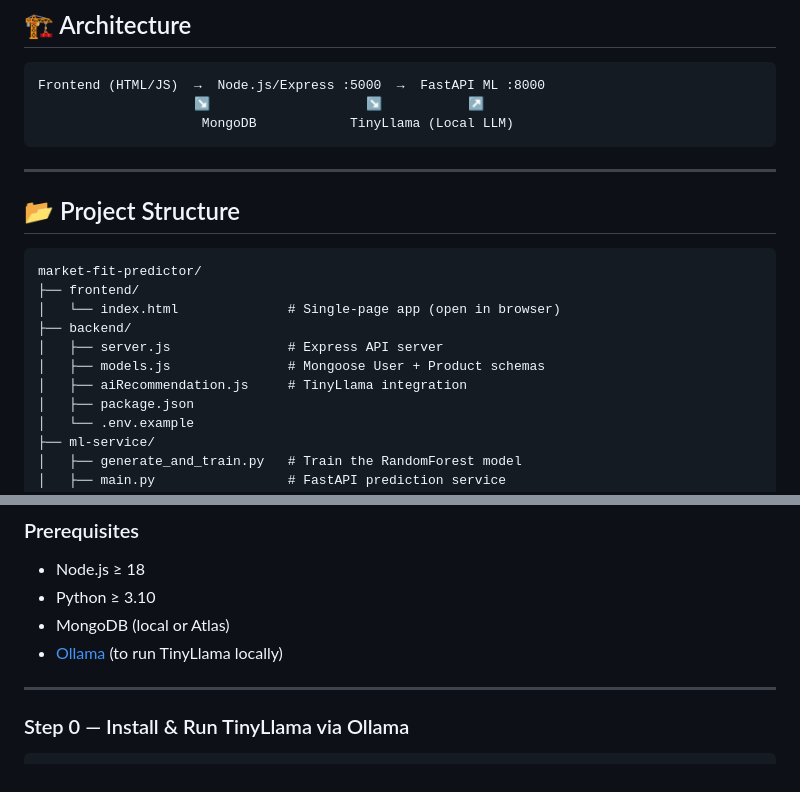
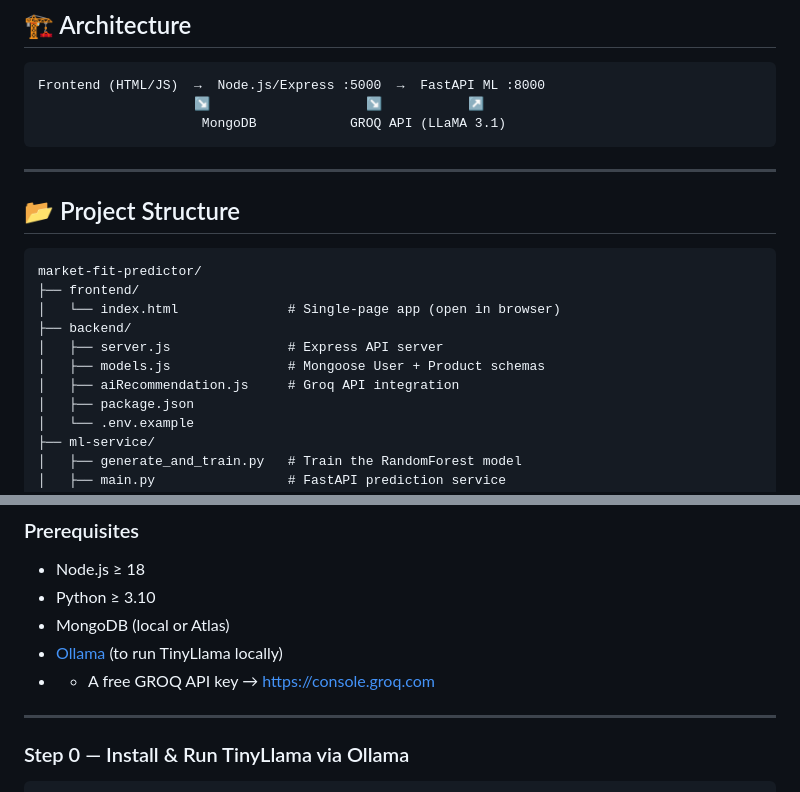
Before and after one commit to nikhilmurali5/market-fit-predictor, a Markdown page: README.md, 2 parts joined by grey strips. GitHub-like rendering.

````diff
--- a/README.md
+++ b/README.md
@@ -9,7 +9,7 @@ A full-stack system that predicts Market Fit Score (0–100) for electronic prod
 ```
 Frontend (HTML/JS)  →  Node.js/Express :5000  →  FastAPI ML :8000
                     ↘                    ↘           ↗
-                     MongoDB            TinyLlama (Local LLM)
+                     MongoDB            GROQ API (LLaMA 3.1)
 ```
 
 ---
@@ -23,7 +23,7 @@ market-fit-predictor/
 ├── backend/
 │   ├── server.js               # Express API server
 │   ├── models.js               # Mongoose User + Product schemas
-│   ├── aiRecommendation.js     # TinyLlama integration
+│   ├── aiRecommendation.js     # Groq API integration
 │   ├── package.json
 │   └── .env.example
 ├── ml-service/
@@ -47,6 +47,7 @@ market-fit-predictor/
 - Python ≥ 3.10
 - MongoDB (local or Atlas)
 - [Ollama](https://ollama.com/) (to run TinyLlama locally)
+- + A free GROQ API key → https://console.groq.com
 
 ---
 
````
